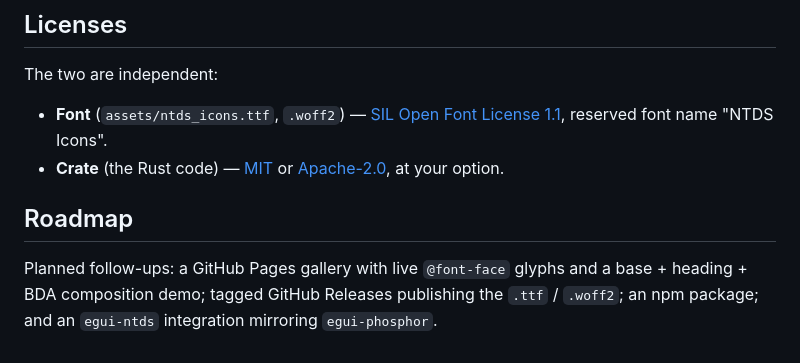
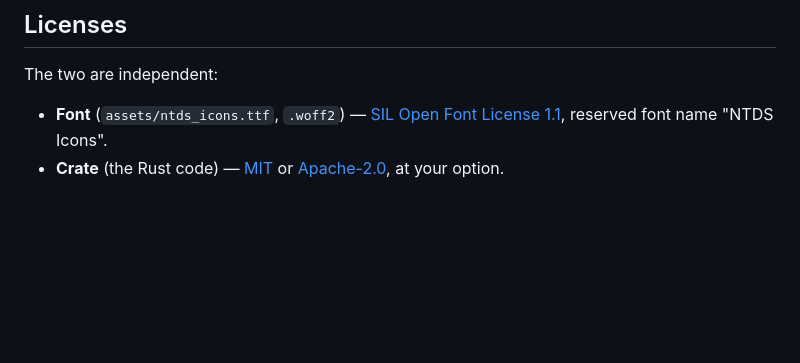
Before and after one commit to peterellisjones/ntds-icons, a Markdown page: README.md, the part around the change. Drawn GitHub-style; blank space fills up the shorter version.

Commit message:
docs: drop Roadmap section from README
Co-Authored-By: Claude Opus 4.8 (1M context) <noreply@anthropic.com>

```diff
--- a/README.md
+++ b/README.md
@@ -295,10 +295,3 @@ The two are independent:
   1.1](OFL.txt), reserved font name "NTDS Icons".
 - **Crate** (the Rust code) — [MIT](LICENSE-MIT) or
   [Apache-2.0](LICENSE-APACHE), at your option.
-
-## Roadmap
-
-Planned follow-ups: a GitHub Pages gallery with live `@font-face` glyphs and a
-base + heading + BDA composition demo; tagged GitHub Releases publishing the
-`.ttf` / `.woff2`; an npm package; and an `egui-ntds` integration mirroring
-`egui-phosphor`.
```
